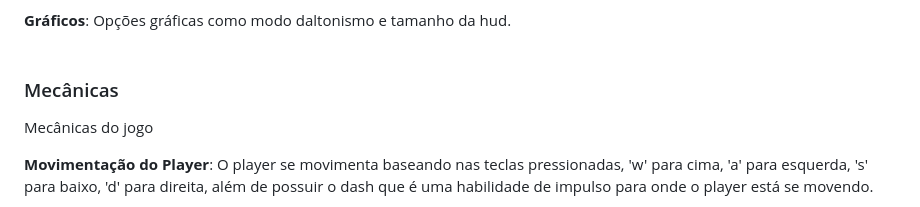
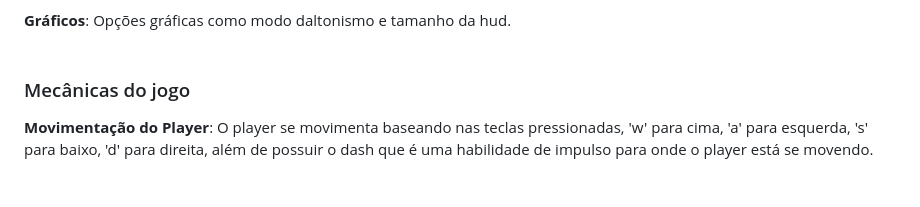
Before and after one commit to EduardoBirchal/Geometry-Wave, a Markdown page: README.md, the part around the change. Rendered like a GitHub page; blank space fills up the shorter version.

```diff
--- a/README.md
+++ b/README.md
@@ -120,8 +120,7 @@ Temos mais 3 botões:
 <br>
 
 
-<h3>Mecânicas</h3>
-<p>Mecânicas do jogo</p>
+<h3>Mecânicas do jogo</h3>
 
 **Movimentação do Player**: O player se movimenta baseando nas teclas pressionadas, 'w' para cima, 'a' para esquerda, 's' para baixo, 'd' para direita, além de possuir o dash que é uma habilidade de impulso para onde o player está se movendo.
 
```
